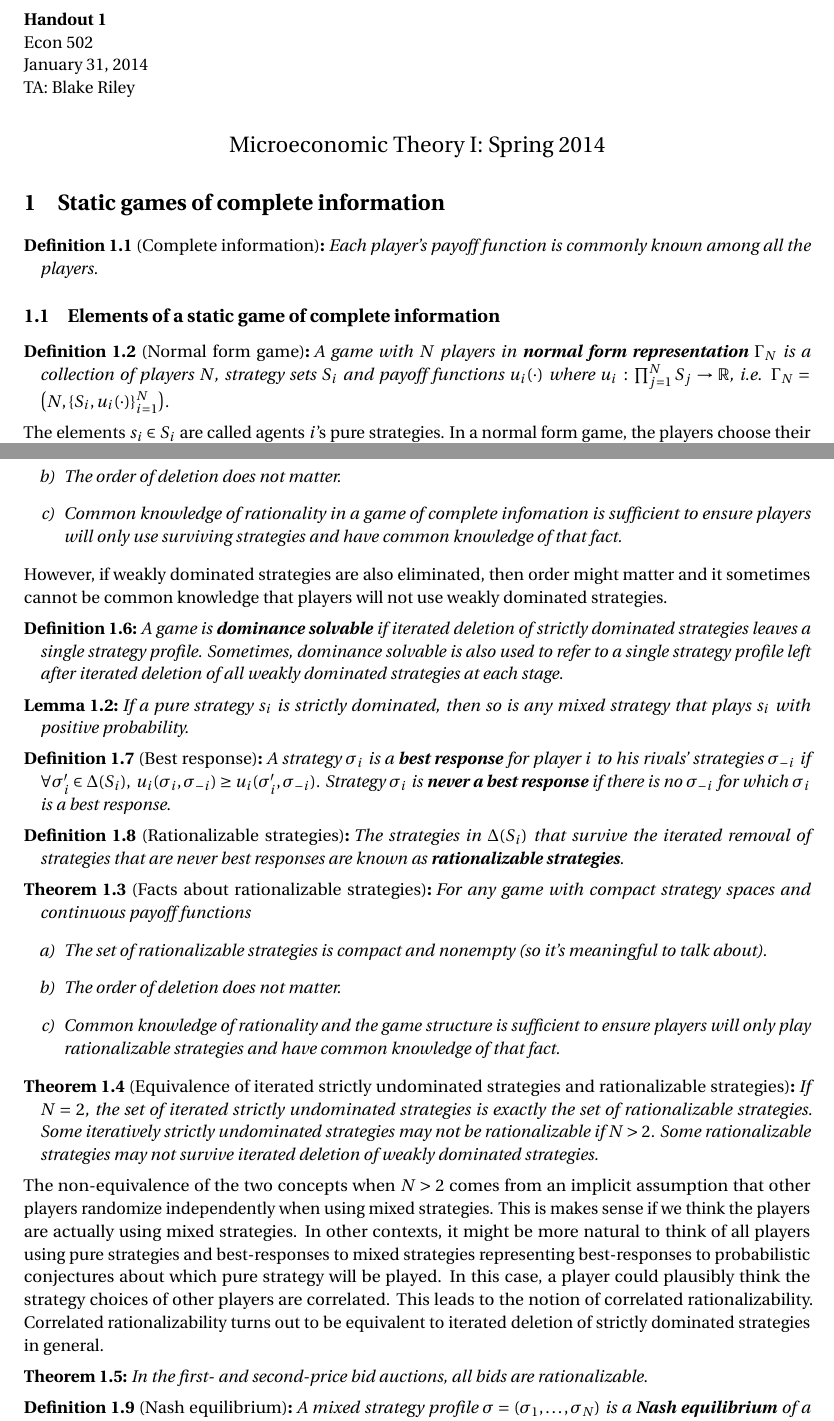
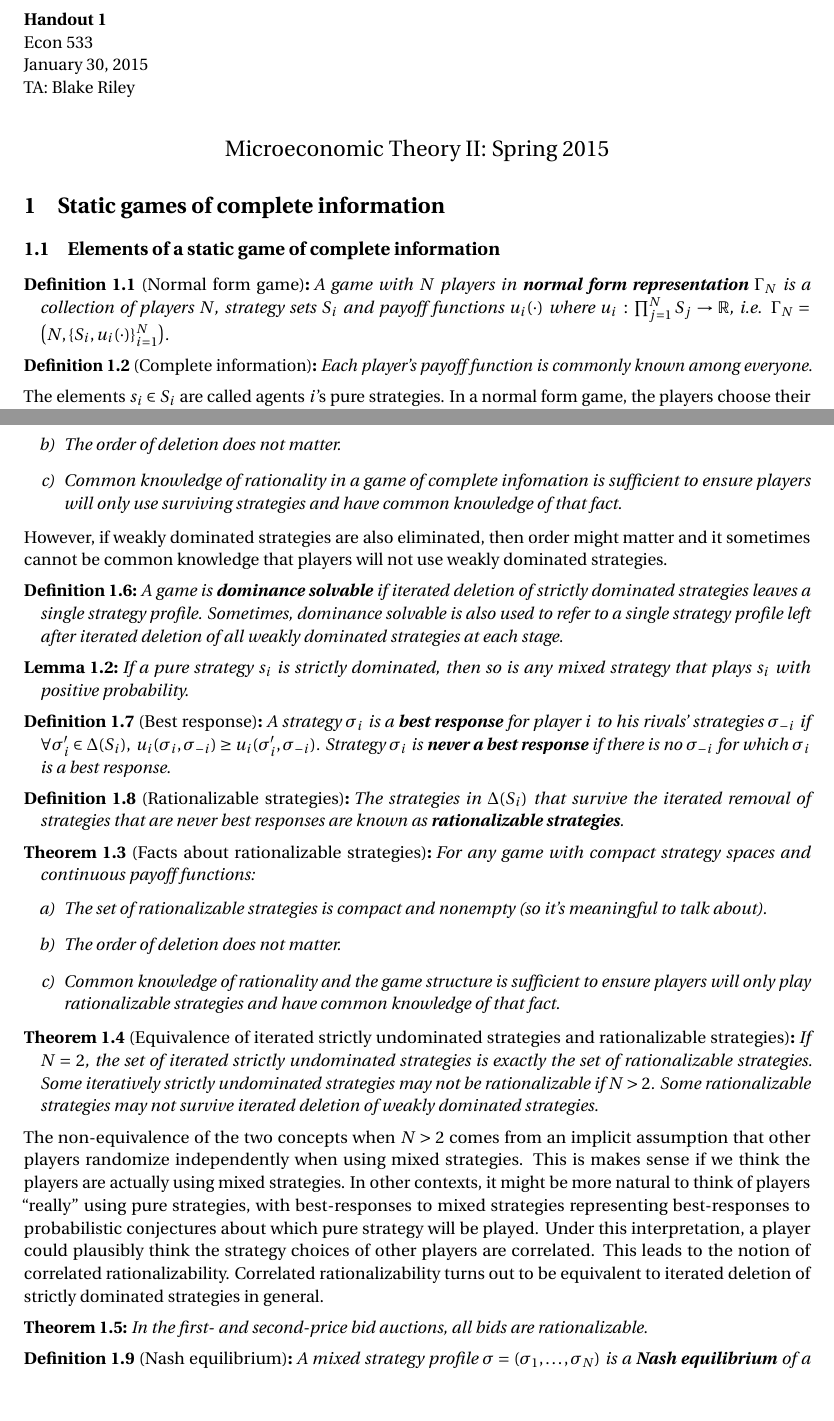
Before and after one commit to blakeriley/econ502-handouts, a LaTeX document (e502-h1/e502-h1.tex): two parts of pages 1 and 2 of 4, joined at a grey line, cut so that both start at the same text, the shorter picture padded with empty space. Compiled offline with pdfLaTeX.

Commit message:
Updated handout one for 2015.

```diff
--- a/e502-h1/e502-h1.tex
+++ b/e502-h1/e502-h1.tex
@@ -22,7 +22,7 @@
 \usepackage[nodayofweek]{datetime} \usdate
 % Pdf metadata
 \pdfinfo{  /Author (Blake Riley)
-           /Title (Econ 502 Handout 1)
+           /Title (Econ 533 Handout 1)
            /Keywords ()
            /ModDate (D:\pdfdate)}
 
@@ -69,19 +69,15 @@
 
 \noindent
 \textbf{Handout 1} \\
-Econ 502 \\
-January 31, 2014 \\
+Econ 533 \\
+January 30, 2015 \\
 TA: Blake Riley \\
 
 \begin{center}
-{\Large Microeconomic Theory I: Spring 2014}
+{\Large Microeconomic Theory II: Spring 2015}
 \end{center}
 
 \section{Static games of complete information}
-
-\begin{definition}[Complete information]
-  Each player's payoff function is commonly known among all the players.
-\end{definition}
 
 \subsection{Elements of a static game of complete
   information}
@@ -92,6 +88,10 @@ TA: Blake Riley \\
     $N$, strategy sets $S_i$ and payoff functions
     $u_i(\cdot)$ where $u_i \,:\, \prod_{j=1}^N S_j \to
     \R$, i.e. $\Gamma_N = \left(N, \{S_i, u_i(\cdot)\}_{i=1}^N\right)$.
+\end{definition}
+
+\begin{definition}[Complete information]
+  Each player's payoff function is commonly known among everyone.
 \end{definition}
 
 The elements $s_i \in S_i$ are called agents $i$'s pure strategies. In a
@@ -195,7 +195,7 @@ will not use weakly dominated strategies.
 
 \begin{theorem}[Facts about rationalizable strategies]
   For any game with compact
-  strategy spaces and continuous payoff functions
+  strategy spaces and continuous payoff functions:
   \begin{enumerate}[a)]\leftskip = 1em
   \item The set of rationalizable strategies is compact and
     nonempty (so it's meaningful to talk about).
@@ -219,9 +219,9 @@ The non-equivalence of the two concepts when $N>2$ comes from an implicit
 assumption that other players randomize independently when using mixed
 strategies. This is makes sense if we think the players are
 actually using mixed strategies. In other contexts, it might be more
-natural to think of all players using pure strategies and best-responses to
+natural to think of players ``really'' using pure strategies, with best-responses to
 mixed strategies representing best-responses to probabilistic conjectures
-about which pure strategy will be played. In this case, a player could
+about which pure strategy will be played. Under this interpretation, a player could
 plausibly think the strategy choices of other players are correlated. This
 leads to the notion of correlated rationalizability. Correlated
 rationalizability turns out to be equivalent to iterated deletion of
```
Also changed, not shown: e502-h1/e502-h1.pdf, e502-h1/e502-h1.tex (4 more changed lines).
